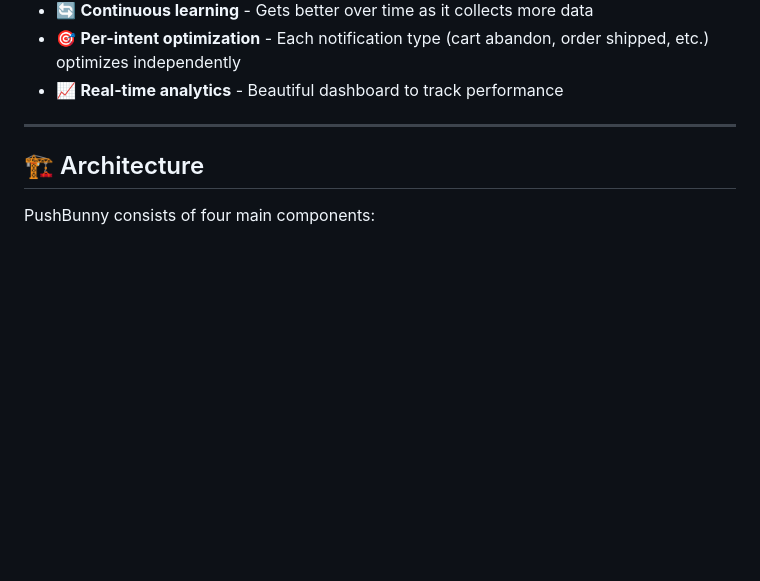
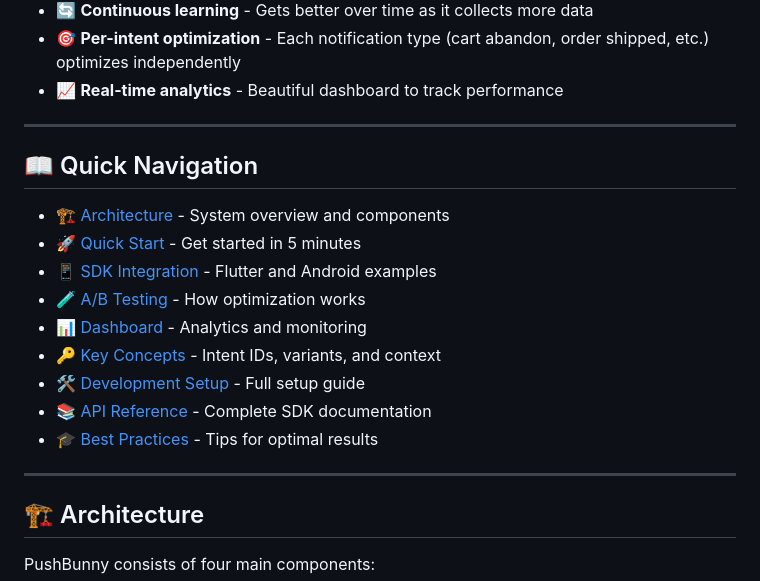
Before and after one commit to InventiveOtters/PushBunny, a Markdown page: README.md, the part around the change. Rendered like a GitHub page; blank space fills up the shorter version.

Commit message:
Add quick navigation to readme.

```diff
--- a/README.md
+++ b/README.md
@@ -21,6 +21,20 @@ Push notifications are critical for user engagement, but crafting effective mess
 - 🔄 **Continuous learning** - Gets better over time as it collects more data
 - 🎯 **Per-intent optimization** - Each notification type (cart abandon, order shipped, etc.) optimizes independently
 - 📈 **Real-time analytics** - Beautiful dashboard to track performance
+
+---
+
+## 📖 Quick Navigation
+
+- [🏗️ Architecture](#️-architecture) - System overview and components
+- [🚀 Quick Start](#-quick-start) - Get started in 5 minutes
+- [📱 SDK Integration](#-sdk-integration-examples) - Flutter and Android examples
+- [🧪 A/B Testing](#-how-ab-testing-works) - How optimization works
+- [📊 Dashboard](#-dashboard) - Analytics and monitoring
+- [🔑 Key Concepts](#-key-concepts) - Intent IDs, variants, and context
+- [🛠️ Development Setup](#️-development-setup) - Full setup guide
+- [📚 API Reference](#-api-reference) - Complete SDK documentation
+- [🎓 Best Practices](#-best-practices) - Tips for optimal results
 
 ---
 
```
